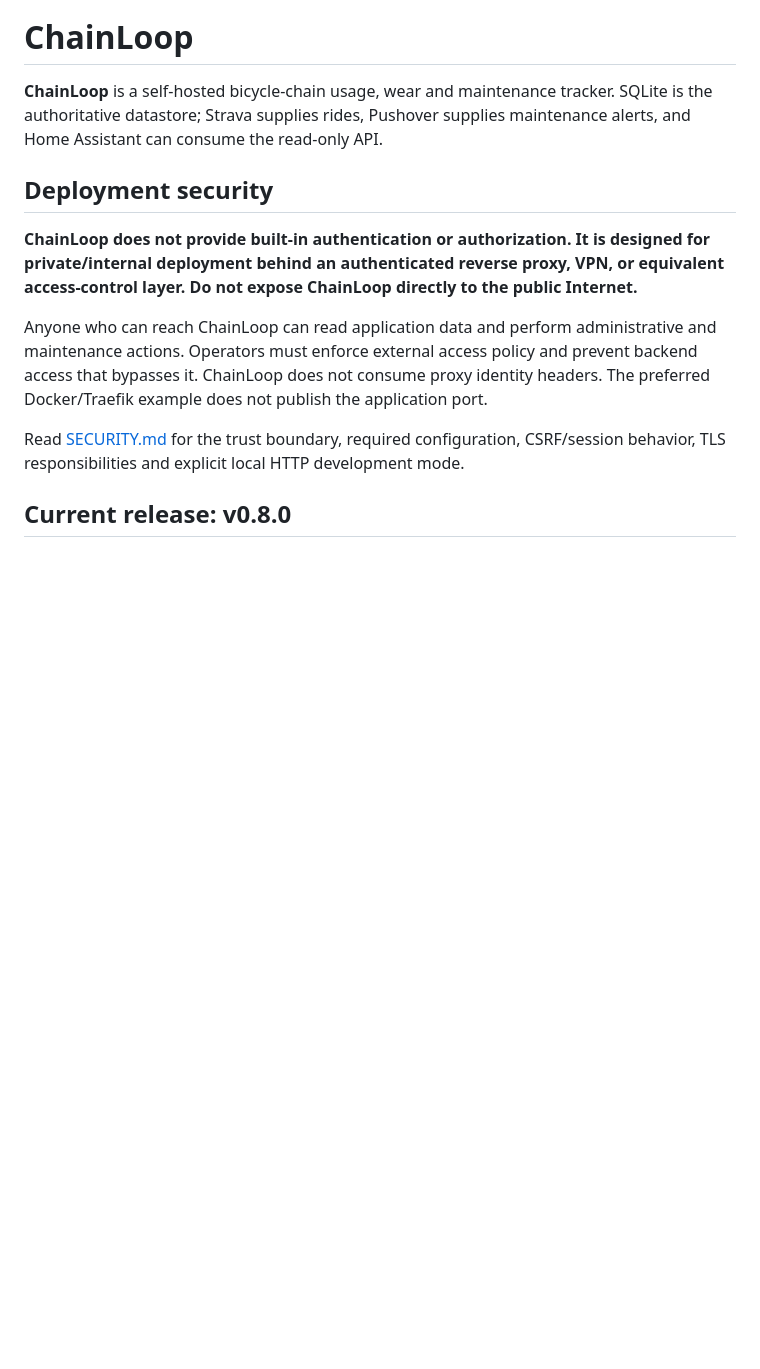
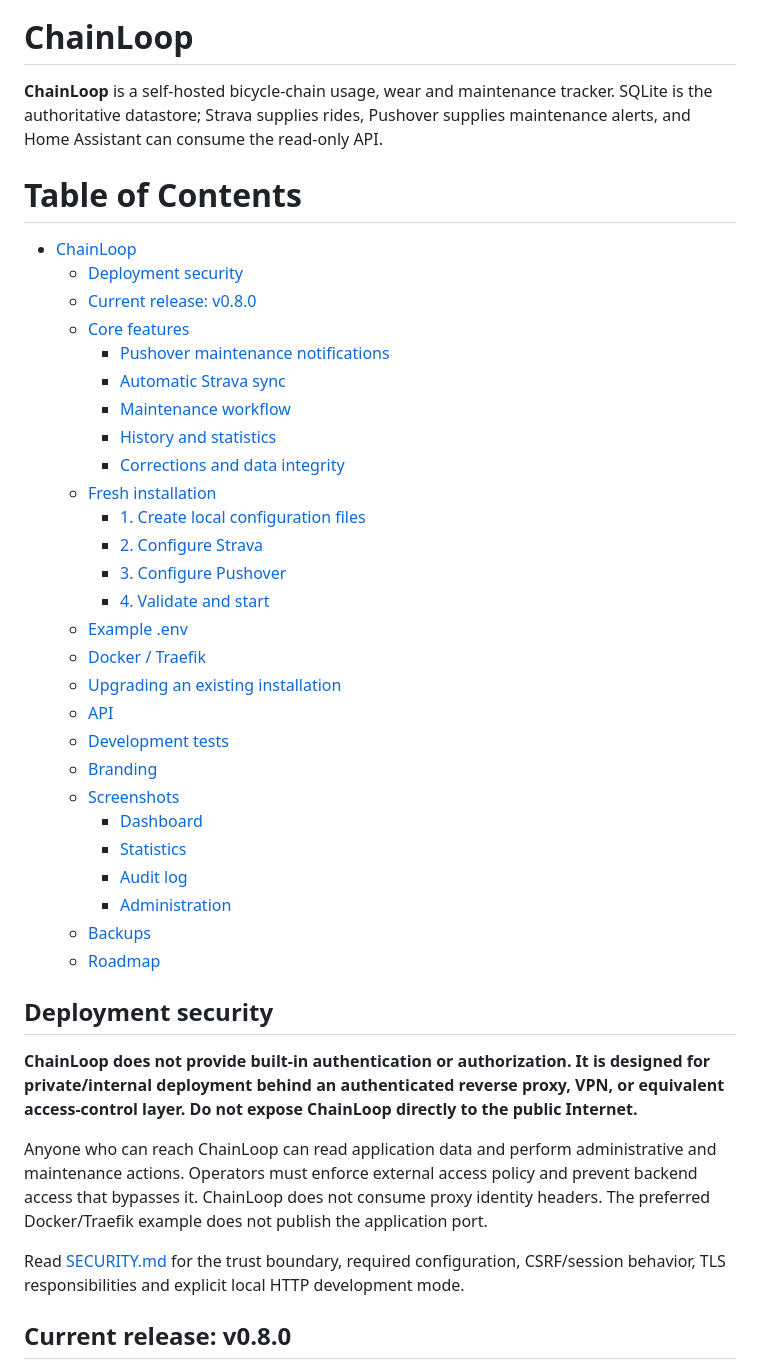
Before and after one commit to grayum/ChainLoop, a Markdown page: README.md, the part around the change. Drawn GitHub-style; blank space fills up the shorter version.

Commit message:
Added TOC to README.md

```diff
--- a/README.md
+++ b/README.md
@@ -7,6 +7,37 @@
 **ChainLoop** is a self-hosted bicycle-chain usage, wear and maintenance tracker.
 SQLite is the authoritative datastore; Strava supplies rides, Pushover supplies maintenance alerts,
 and Home Assistant can consume the read-only API.
+
+Table of Contents
+=================
+
+* [ChainLoop](#chainloop)
+   * [Deployment security](#deployment-security)
+   * [Current release: v0.8.0](#current-release-v080)
+   * [Core features](#core-features)
+      * [Pushover maintenance notifications](#pushover-maintenance-notifications)
+      * [Automatic Strava sync](#automatic-strava-sync)
+      * [Maintenance workflow](#maintenance-workflow)
+      * [History and statistics](#history-and-statistics)
+      * [Corrections and data integrity](#corrections-and-data-integrity)
+   * [Fresh installation](#fresh-installation)
+      * [1. Create local configuration files](#1-create-local-configuration-files)
+      * [2. Configure Strava](#2-configure-strava)
+      * [3. Configure Pushover](#3-configure-pushover)
+      * [4. Validate and start](#4-validate-and-start)
+   * [Example .env](#example-env)
+   * [Docker / Traefik](#docker--traefik)
+   * [Upgrading an existing installation](#upgrading-an-existing-installation)
+   * [API](#api)
+   * [Development tests](#development-tests)
+   * [Branding](#branding)
+   * [Screenshots](#screenshots)
+      * [Dashboard](#dashboard)
+      * [Statistics](#statistics)
+      * [Audit log](#audit-log)
+      * [Administration](#administration)
+   * [Backups](#backups)
+   * [Roadmap](#roadmap)
 
 ## Deployment security
 
```
